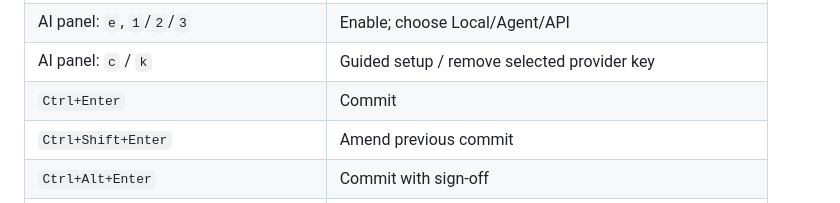
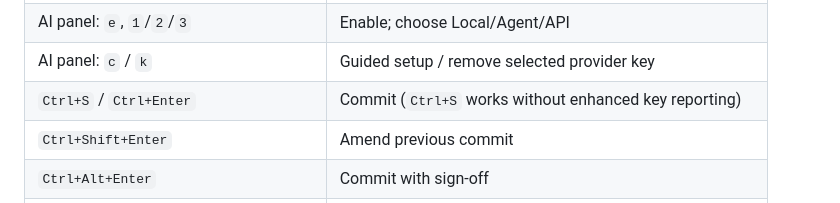
Before and after one commit to dev-bhaskar8/gitside, a Markdown page: docs/controls.md, the part around the change. Drawn GitHub-style.

```diff
--- a/docs/controls.md
+++ b/docs/controls.md
@@ -38,7 +38,7 @@ actions when terminal mouse events are enabled. In tmux, use `set -g mouse on`.
 | `G` / `Y` | Generate outside the editor / open AI status |
 | AI panel: `e`, `1`/`2`/`3` | Enable; choose Local/Agent/API |
 | AI panel: `c` / `k` | Guided setup / remove selected provider key |
-| `Ctrl+Enter` | Commit |
+| `Ctrl+S` / `Ctrl+Enter` | Commit (`Ctrl+S` works without enhanced key reporting) |
 | `Ctrl+Shift+Enter` | Amend previous commit |
 | `Ctrl+Alt+Enter` | Commit with sign-off |
 | `Ctrl+Shift+Alt+Enter` | Amend with sign-off |
```
Also changed, not shown: README.md (+5 -6 lines), docs/architecture.md (+11 -11 lines), site/assets/gitside-narrow.png (added), site/assets/gitside-wide.png (added), 14 other files.
